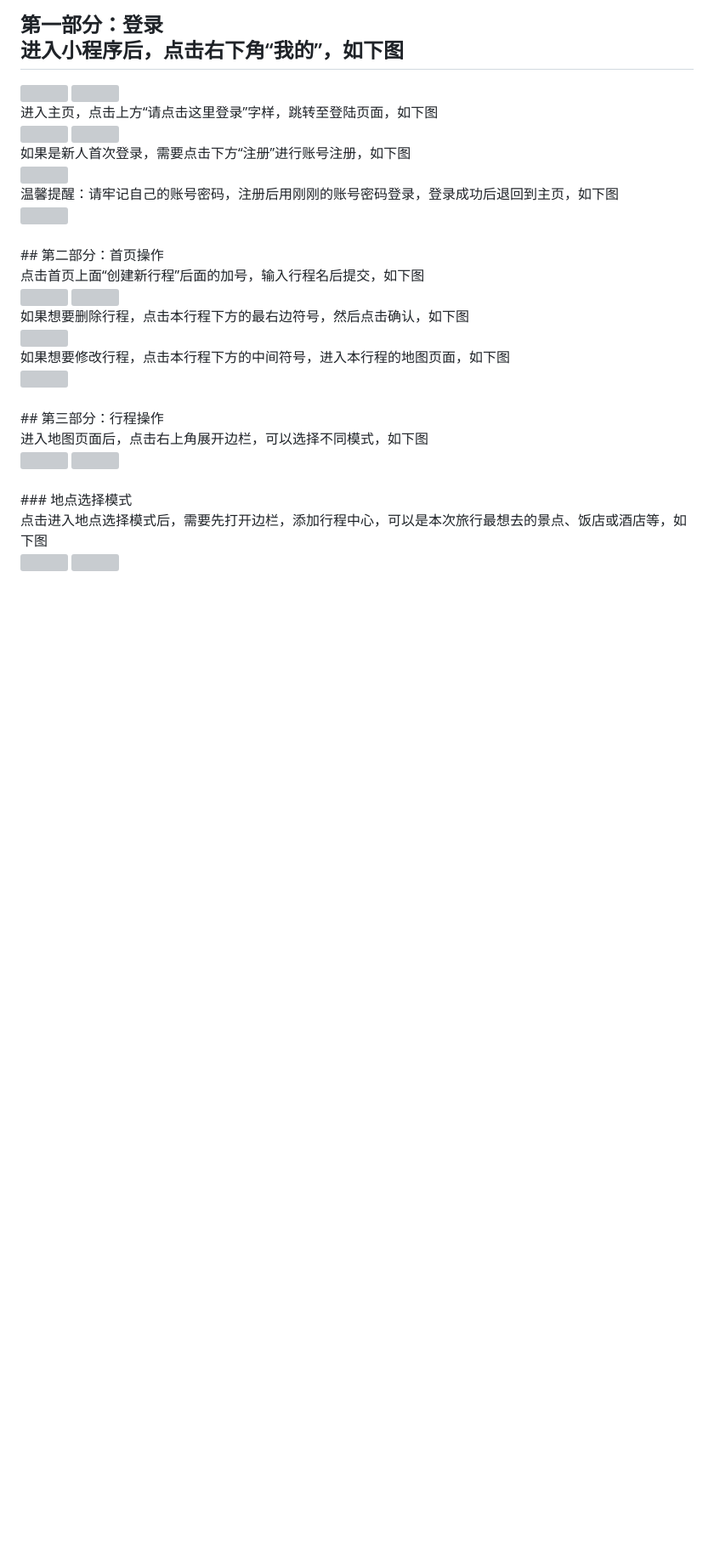
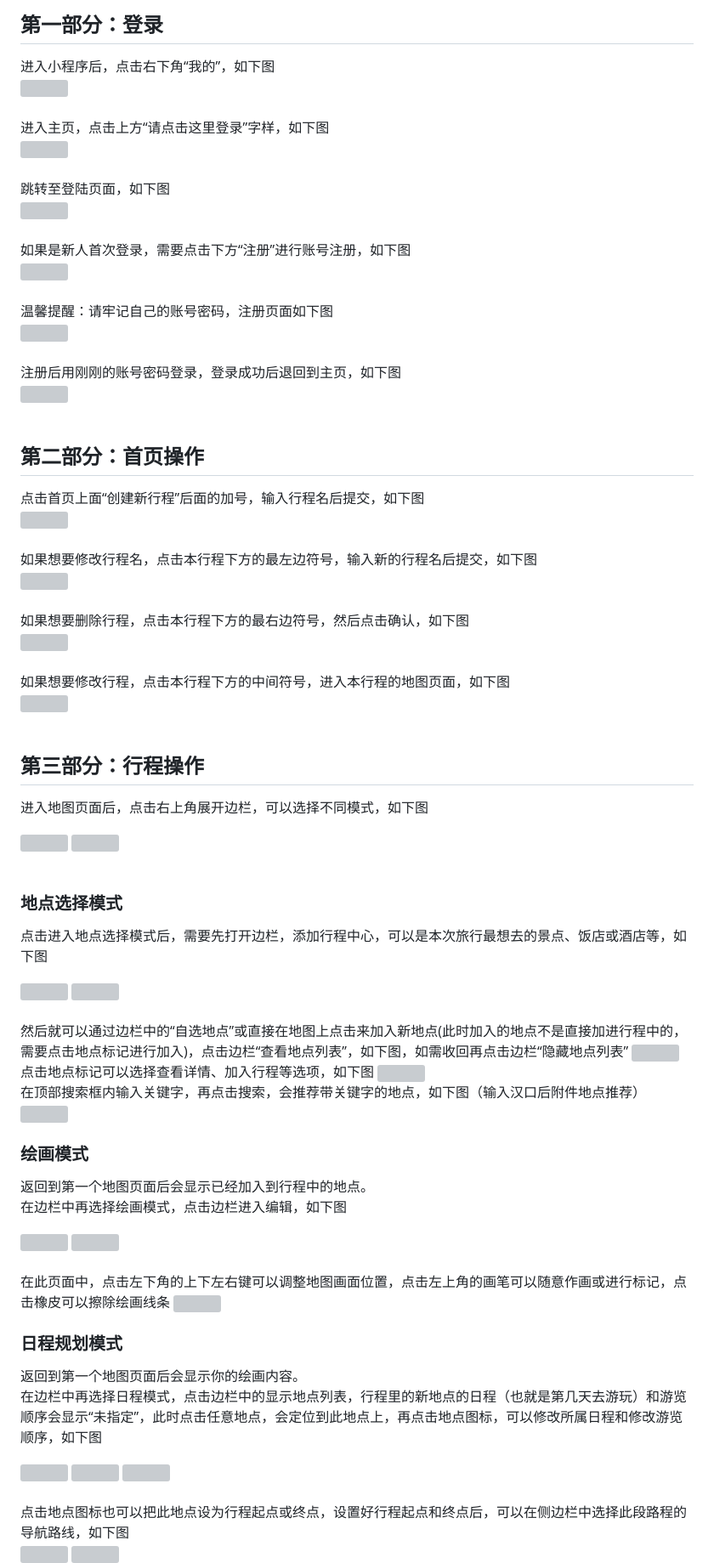
Before and after one commit to Sue0724/FUNNY-TOUR-FUNNY-PAINT, a Markdown page: Docs/使用指导.md, the part around the change printed below. Shown: that part at 85% size. Drawn GitHub-style; blank space fills up the shorter version; grey boxes are pictures that could not be loaded.

```diff
--- a/Docs/使用指导.md
+++ b/Docs/使用指导.md
@@ -1,2 +1,37 @@
-## 第一部分：登录<br>进入小程序后，点击右下角“我的”，如下图<br>
+## 第一部分：登录
+进入小程序后，点击右下角“我的”，如下图
+<img src="images/使用指导图/首页（未登录）.jpg" width="230" height="520">
+<br>
+进入主页，点击上方“请点击这里登录”字样，如下图
+<img src="images/使用指导图/主页（未登录）.jpg" width="230" height="520">
+<br>
+跳转至登陆页面，如下图
+<img src="images/使用指导图/登录1.jpg" width="230" height="520">
+<br>
+如果是新人首次登录，需要点击下方“注册”进行账号注册，如下图
+<img src="images/使用指导图/登录2.jpg" width="230" height="520">
+<br>
+温馨提醒：请牢记自己的账号密码，注册页面如下图
+<img src="images/使用指导图/注册.jpg" width="230" height="520">
+<br>
+注册后用刚刚的账号密码登录，登录成功后退回到主页，如下图
+<img src="images/使用指导图/主页（已登录）.jpg" width="230" height="520">
+<br>
+
+## 第二部分：首页操作
+点击首页上面“创建新行程”后面的加号，输入行程名后提交，如下图
+<img src="images/使用指导图/新建地图.jpg" width="230" height="520">
+<br>
+如果想要修改行程名，点击本行程下方的最左边符号，输入新的行程名后提交，如下图
+<img src="images/使用指导图/改地图名.jpg" width="230" height="520">
+<br>
+如果想要删除行程，点击本行程下方的最右边符号，然后点击确认，如下图
+<img src="images/使用指导图/删除地图.jpg" width="230" height="520">
+<br>
+如果想要修改行程，点击本行程下方的中间符号，进入本行程的地图页面，如下图
+<img src="images/使用指导图/首页（进入地图）.jpg" width="230" height="520">
+<br>
+
+## 第三部分：行程操作
+进入地图页面后，点击右上角展开边栏，可以选择不同模式，如下图
 <div style="display: flex; justify-content: space-around;">
@@ -5,3 +40,6 @@
 </div>
-进入主页，点击上方“请点击这里登录”字样，跳转至登陆页面，如下图<br>
+<br>
+
+### 地点选择模式
+点击进入地点选择模式后，需要先打开边栏，添加行程中心，可以是本次旅行最想去的景点、饭店或酒店等，如下图
 <div style="display: flex; justify-content: space-around;">
@@ -10,7 +48,16 @@
 </div>
-如果是新人首次登录，需要点击下方“注册”进行账号注册，如下图<br>
-<img src="images/使用指导图/注册.jpg" width="230" height="520"><br>
-温馨提醒：请牢记自己的账号密码，注册后用刚刚的账号密码登录，登录成功后退回到主页，如下图<br>
-<img src="images/使用指导图/主页（已登录）.jpg" width="230" height="520"><br>
-<br>## 第二部分：首页操作<br>点击首页上面“创建新行程”后面的加号，输入行程名后提交，如下图<br>
+<br>
+然后就可以通过边栏中的“自选地点”或直接在地图上点击来加入新地点(此时加入的地点不是直接加进行程中的，需要点击地点标记进行加入)，点击边栏“查看地点列表”，如下图，如需收回再点击边栏“隐藏地点列表”
+<img src="images/使用指导图/地点列表.jpg" width="230" height="520">
+<br>
+点击地点标记可以选择查看详情、加入行程等选项，如下图
+<img src="images/使用指导图/点击地点.jpg" width="230" height="520">
+<br>
+在顶部搜索框内输入关键字，再点击搜索，会推荐带关键字的地点，如下图（输入汉口后附件地点推荐）
+<img src="images/使用指导图/搜索推荐.jpg" width="230" height="520">
+<br>
+
+### 绘画模式
+返回到第一个地图页面后会显示已经加入到行程中的地点。
+在边栏中再选择绘画模式，点击边栏进入编辑，如下图
 <div style="display: flex; justify-content: space-around;">
@@ -19,7 +66,10 @@
 </div>
-如果想要删除行程，点击本行程下方的最右边符号，然后点击确认，如下图<br>
-<img src="images/使用指导图/删除地图.jpg" width="230" height="520"><br>
-如果想要修改行程，点击本行程下方的中间符号，进入本行程的地图页面，如下图<br>
-<img src="images/使用指导图/首页（进入地图）.jpg" width="230" height="520"><br>
-<br>## 第三部分：行程操作<br>进入地图页面后，点击右上角展开边栏，可以选择不同模式，如下图<br>
+<br>
+在此页面中，点击左下角的上下左右键可以调整地图画面位置，点击左上角的画笔可以随意作画或进行标记，点击橡皮可以擦除绘画线条
+<img src="images/使用指导图/绘画.jpg" width="230" height="520">
+<br>
+
+### 日程规划模式
+返回到第一个地图页面后会显示你的绘画内容。
+在边栏中再选择日程模式，点击边栏中的显示地点列表，行程里的新地点的日程（也就是第几天去游玩）和游览顺序会显示“未指定”，此时点击任意地点，会定位到此地点上，再点击地点图标，可以修改所属日程和修改游览顺序，如下图
 <div style="display: flex; justify-content: space-around;">
@@ -28,3 +79,4 @@
 </div>
-<br>### 地点选择模式<br>点击进入地点选择模式后，需要先打开边栏，添加行程中心，可以是本次旅行最想去的景点、饭店或酒店等，如下图<br>
+<br>
+点击地点图标也可以把此地点设为行程起点或终点，设置好行程起点和终点后，可以在侧边栏中选择此段路程的导航路线，如下图
 <div style="display: flex; justify-content: space-around;">
```
Also changed, not shown: other parts of Docs/使用指导.md (+55 -58 lines).
